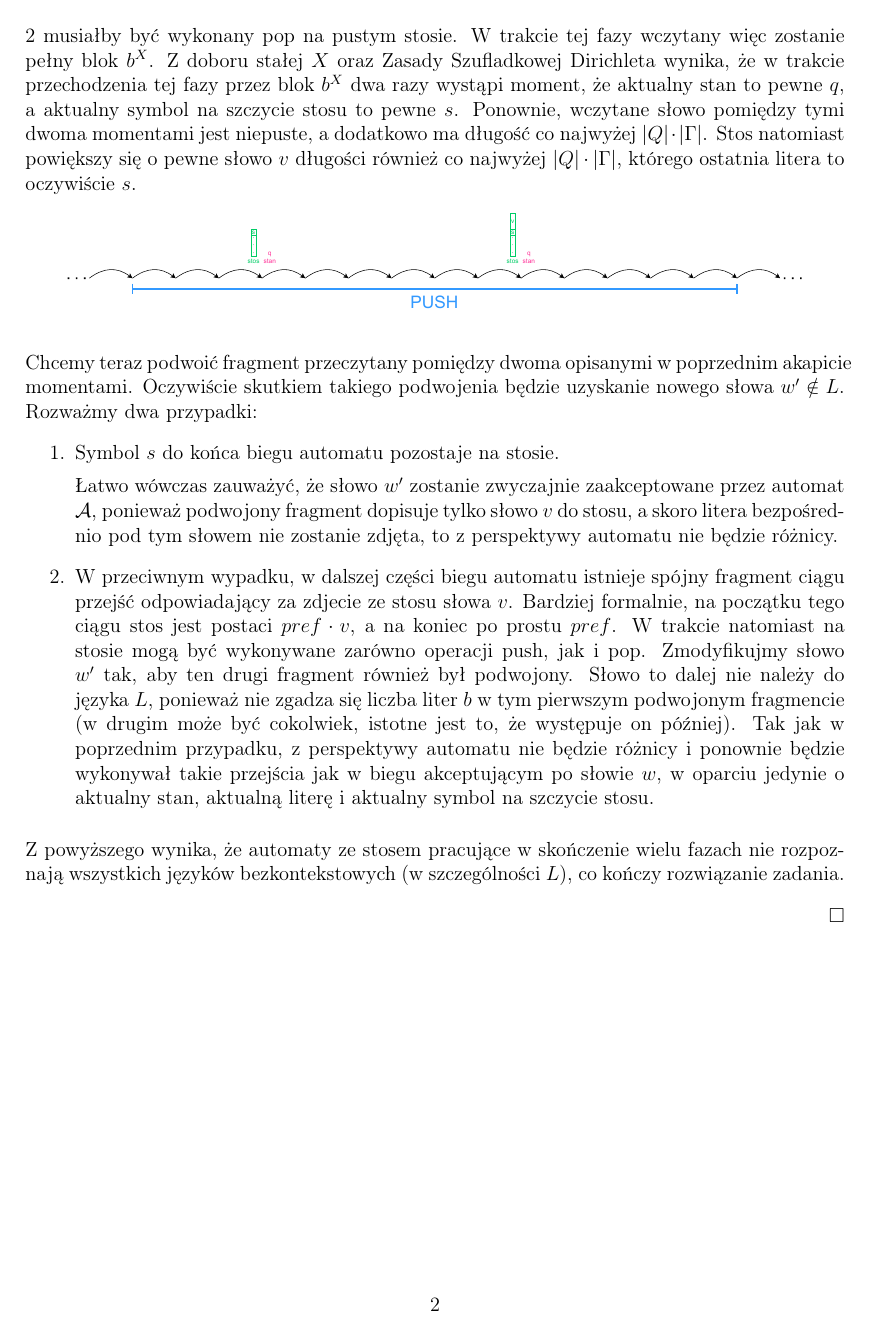
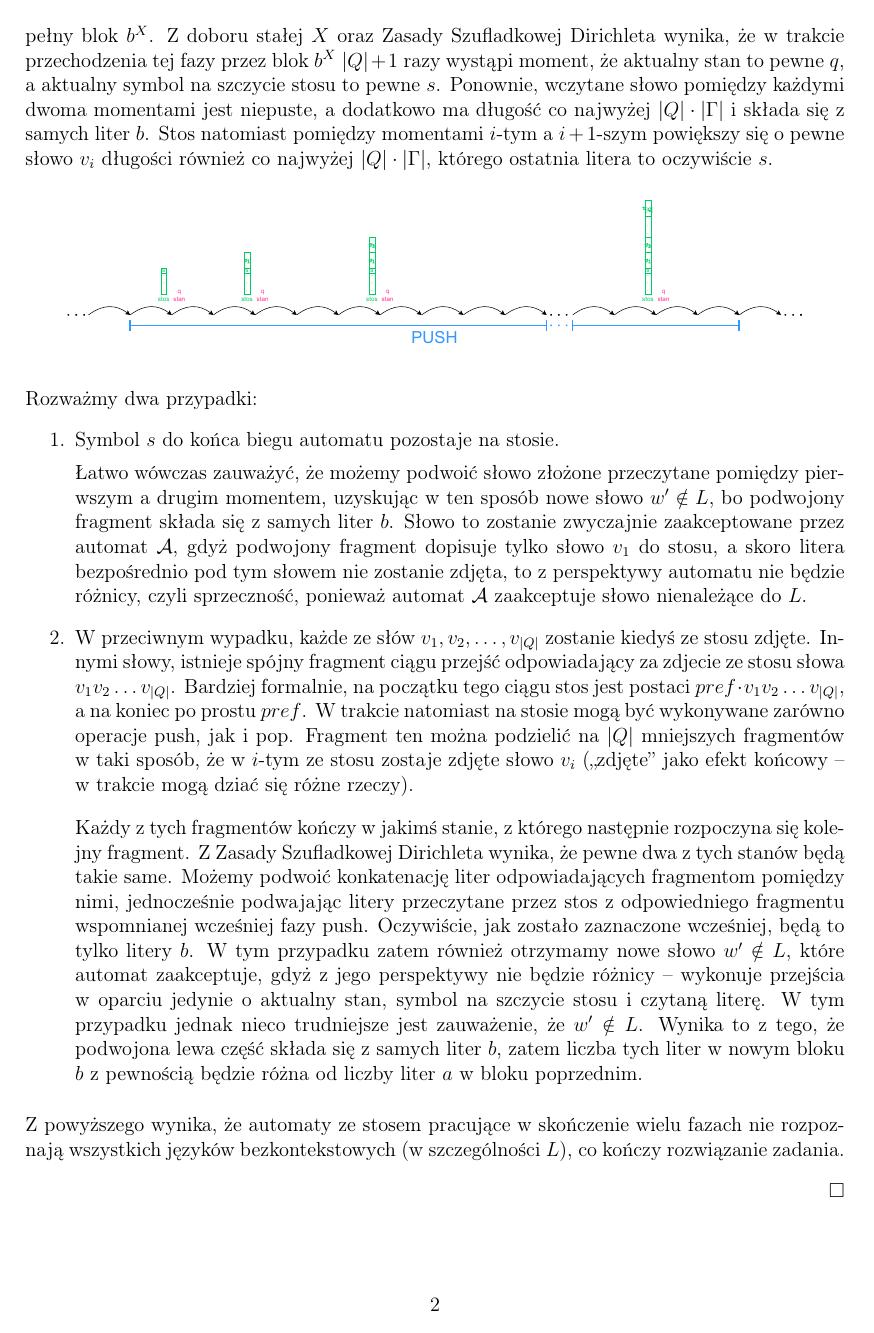
Before and after one commit to wawszczakd/JAiO-assignments, a LaTeX problem sheet (assignment-5-star/star-1.tex): page 2 of 2. Compiled offline with pdfLaTeX.

Commit message:
Fixed a serious mistake

```diff
--- a/assignment-5-star/star-1.tex
+++ b/assignment-5-star/star-1.tex
@@ -111,45 +110,65 @@
 	stałej \(Y\), ponieważ w przeciwnym wypadku z lematu 2 musiałby być wykonany
 	pop na pustym stosie. W trakcie tej fazy wczytany więc zostanie pełny blok
 	\(b^{X}\). Z doboru stałej \(X\) oraz Zasady Szufladkowej Dirichleta wynika,
-	że w trakcie przechodzenia tej fazy przez blok \(b^{X}\) dwa razy wystąpi
-	moment, że aktualny stan to pewne \(q\), a aktualny symbol na szczycie stosu
-	to pewne \(s\). Ponownie, wczytane słowo pomiędzy tymi dwoma momentami jest
-	niepuste, a dodatkowo ma długość co najwyżej \(\left| Q \right| \cdot \left|
-	\Gamma \right|\). Stos natomiast powiększy się o pewne słowo \(v\) długości
-	również co najwyżej \(\left| Q \right| \cdot \left| \Gamma \right|\),
-	którego ostatnia litera to oczywiście \(s\).
+	że w trakcie przechodzenia tej fazy przez blok \(b^{X}\) \(\left| Q \right|
+	+ 1\) razy wystąpi moment, że aktualny stan to pewne \(q\), a aktualny
+	symbol na szczycie stosu to pewne \(s\). Ponownie, wczytane słowo pomiędzy
+	każdymi dwoma momentami jest niepuste, a dodatkowo ma długość co najwyżej
+	\(\left| Q \right| \cdot \left| \Gamma \right|\) i składa się z samych liter
+	\(b\). Stos natomiast pomiędzy momentami \(i\)-tym a \(i + 1\)-szym
+	powiększy się o pewne słowo \(v_{i}\) długości również co najwyżej \(\left|
+	Q \right| \cdot \left| \Gamma \right|\), którego ostatnia litera to
+	oczywiście \(s\).
 	\begin{center}
 		\includegraphics[width = 0.9 \textwidth]{./image-1.pdf}
 	\end{center}
 
 	\medskip
 
-	Chcemy teraz podwoić fragment przeczytany pomiędzy dwoma opisanymi w
-	poprzednim akapicie momentami. Oczywiście skutkiem takiego podwojenia będzie
-	uzyskanie nowego słowa \(w' \notin L\). Rozważmy dwa przypadki:
+	Rozważmy dwa przypadki:
 	\begin{enumerate}
 		\item Symbol \(s\) do końca biegu automatu pozostaje na stosie.
 
-		      Łatwo wówczas zauważyć, że słowo \(w'\) zostanie zwyczajnie
-		      zaakceptowane przez automat \(\mathcal{A}\), ponieważ podwojony
-		      fragment dopisuje tylko słowo \(v\) do stosu, a skoro litera
+		      Łatwo wówczas zauważyć, że możemy podwoić słowo złożone
+		      przeczytane pomiędzy pierwszym a drugim momentem, uzyskując w ten
+		      sposób nowe słowo \(w' \notin L\), bo podwojony fragment składa
+		      się z samych liter \(b\). Słowo to zostanie zwyczajnie
+		      zaakceptowane przez automat \(\mathcal{A}\), gdyż podwojony
+		      fragment dopisuje tylko słowo \(v_{1}\) do stosu, a skoro litera
 		      bezpośrednio pod tym słowem nie zostanie zdjęta, to z perspektywy
-		      automatu nie będzie różnicy.
+		      automatu nie będzie różnicy, czyli sprzeczność, ponieważ automat
+		      \(\mathcal{A}\) zaakceptuje słowo nienależące do \(L\).
 
-		\item W przeciwnym wypadku, w dalszej części biegu automatu istnieje
-		      spójny fragment ciągu przejść odpowiadający za zdjecie ze stosu
-		      słowa \(v\). Bardziej formalnie, na początku tego ciągu stos jest
-		      postaci \(pref \cdot v\), a na koniec po prostu \(pref\). W
-		      trakcie natomiast na stosie mogą być wykonywane zarówno operacji
-		      push, jak i pop. Zmodyfikujmy słowo \(w'\) tak, aby ten drugi
-		      fragment również był podwojony. Słowo to dalej nie należy do
-		      języka \(L\), ponieważ nie zgadza się liczba liter \(b\) w tym
-		      pierwszym podwojonym fragmencie (w drugim może być cokolwiek,
-		      istotne jest to, że występuje on później). Tak jak w poprzednim
-		      przypadku, z perspektywy automatu nie będzie różnicy i ponownie
-		      będzie wykonywał takie przejścia jak w biegu akceptującym po
-		      słowie \(w\), w oparciu jedynie o aktualny stan, aktualną literę i
-		      aktualny symbol na szczycie stosu.
+		\item W przeciwnym wypadku, każde ze słów \(v_{1}, v_{2}, \ldots,
+		      v_{\left| Q \right|}\) zostanie kiedyś ze stosu zdjęte. Innymi
+		      słowy, istnieje spójny fragment ciągu przejść odpowiadający za
+		      zdjecie ze stosu słowa \(v_{1} v_{2} \ldots v_{\left| Q
+		      \right|}\). Bardziej formalnie, na początku tego ciągu stos jest
+		      postaci \(pref \cdot v_{1} v_{2} \ldots v_{\left| Q \right|}\), a
+		      na koniec po prostu \(pref\). W trakcie natomiast na stosie mogą
+		      być wykonywane zarówno operacje push, jak i pop. Fragment ten
+		      można podzielić na \(\left| Q \right|\) mniejszych fragmentów w
+		      taki sposób, że w \(i\)-tym ze stosu zostaje zdjęte słowo
+		      \(v_{i}\) (,,zdjęte'' jako efekt końcowy -- w trakcie mogą dziać
+		      się różne rzeczy).
+
+		      \medskip
+
+		      Każdy z tych fragmentów kończy w jakimś stanie, z którego
+		      następnie rozpoczyna się kolejny fragment. Z Zasady Szufladkowej
+		      Dirichleta wynika, że pewne dwa z tych stanów będą takie same.
+		      Możemy podwoić konkatenację liter odpowiadających fragmentom
+		      pomiędzy nimi, jednocześnie podwajając litery przeczytane przez
+		      stos z odpowiedniego fragmentu wspomnianej wcześniej fazy push.
+		      Oczywiście, jak zostało zaznaczone wcześniej, będą to tylko litery
+		      \(b\). W tym przypadku zatem również otrzymamy nowe słowo \(w'
+		      \notin L\), które automat zaakceptuje, gdyż z jego perspektywy
+		      nie będzie różnicy -- wykonuje przejścia w oparciu jedynie o
+		      aktualny stan, symbol na szczycie stosu i czytaną literę. W tym
+		      przypadku jednak nieco trudniejsze jest zauważenie, że \(w' \notin
+		      L\). Wynika to z tego, że podwojona lewa część składa się z samych
+		      liter \(b\), zatem liczba tych liter w nowym bloku \(b\) z
+		      pewnością będzie różna od liczby liter \(a\) w bloku poprzednim.
 	\end{enumerate}
 
 	\medskip
```
Also changed, not shown: assignment-5-star/image-1.pdf, assignment-5-star/star-1.pdf, assignment-5-star/star-1.tex (23 more changed lines), 1 other file.
